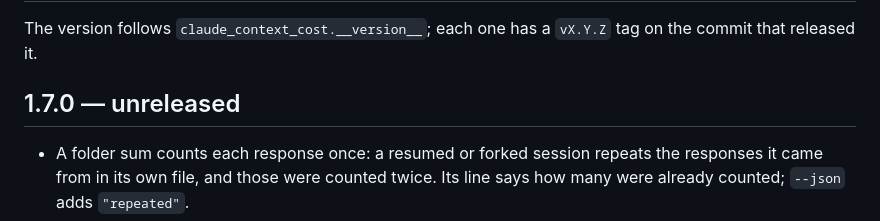
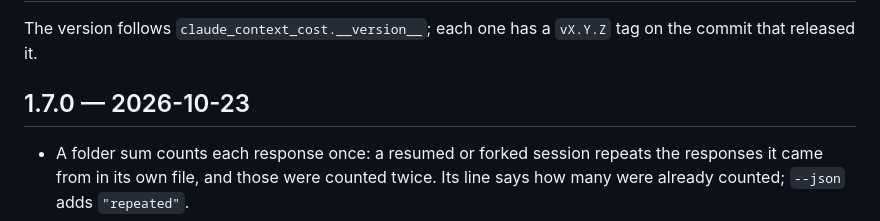
Before and after one commit to peterwkdev-creator/claude-context-cost, a Markdown page: CHANGELOG.md, the part around the change. Drawn GitHub-style.

Commit message:
Release 1.7.0: date in the changelog
Co-Authored-By: Claude Opus 5.5 <noreply@anthropic.com>

```diff
--- a/CHANGELOG.md
+++ b/CHANGELOG.md
@@ -3,7 +3,7 @@
 The version follows `claude_context_cost.__version__`; each one has a `vX.Y.Z` tag on
 the commit that released it.
 
-## 1.7.0 — unreleased
+## 1.7.0 — 2026-10-23
 
 - A folder sum counts each response once: a resumed or forked session
   repeats the responses it came from in its own file, and those were counted
```
